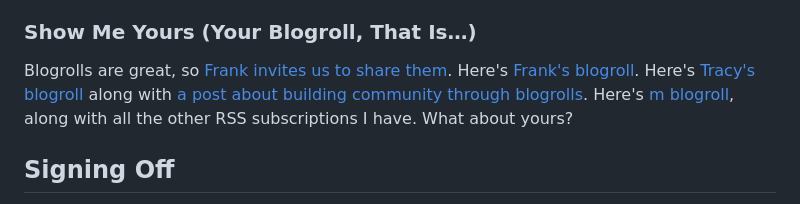
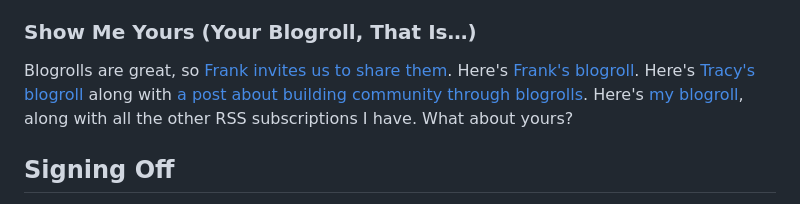
Before and after one commit to mcleodchris/theunderground.blog, a Markdown page: src/posts/2023-12-01-a-first-post.md, the part around the change. Rendered like a GitHub page.

Commit message:
fix a typo

```diff
--- a/src/posts/2023-12-01-a-first-post.md
+++ b/src/posts/2023-12-01-a-first-post.md
@@ -35,7 +35,7 @@ Ryan Swanstrom has been conducting interviews with a wide variety of people in t
 
 ### Show Me Yours (Your Blogroll, That Is…)
 
-Blogrolls are great, so [Frank invites us to share them][invite]. Here's [Frank's blogroll][fbr]. Here's [Tracy's blogroll][tbr] along with [a post about building community through blogrolls][community]. Here's [m blogroll][cbr], along with all the other RSS subscriptions I have. What about yours?
+Blogrolls are great, so [Frank invites us to share them][invite]. Here's [Frank's blogroll][fbr]. Here's [Tracy's blogroll][tbr] along with [a post about building community through blogrolls][community]. Here's [my blogroll][cbr], along with all the other RSS subscriptions I have. What about yours?
 
 ## Signing Off
 
```
